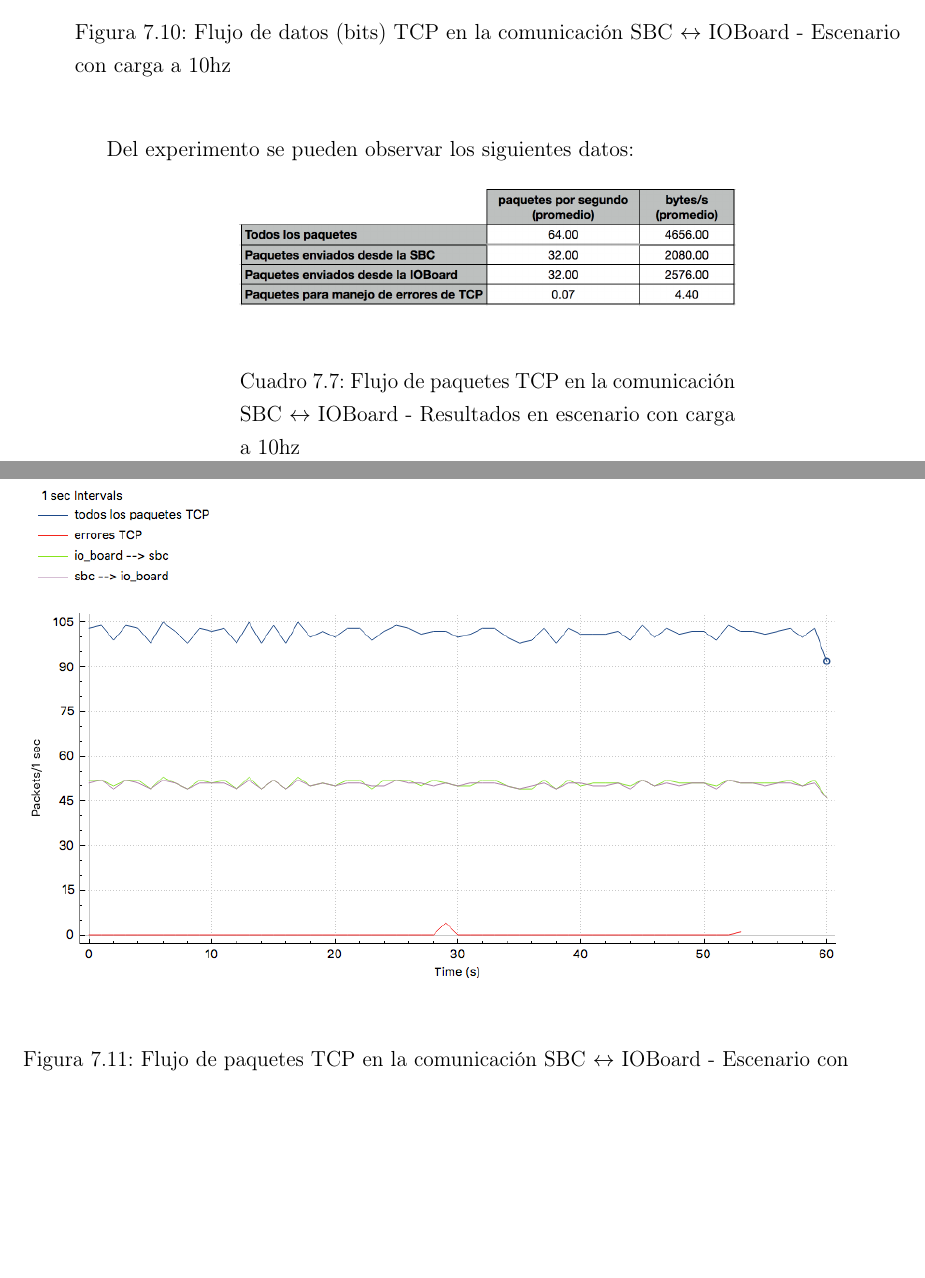
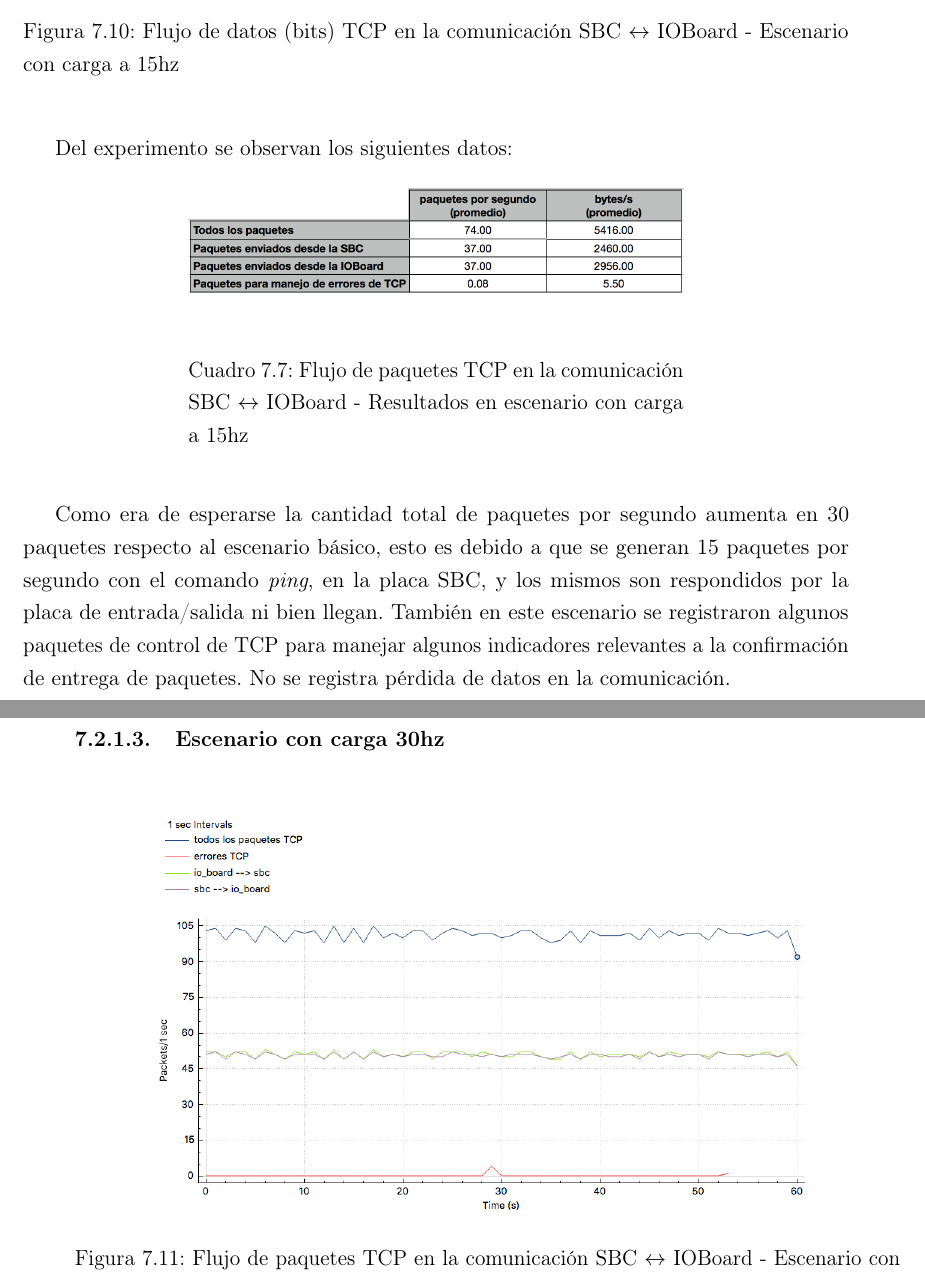
Before and after one commit to gonzalopelos/proygrado, a LaTeX thesis (Documentation/Informe/proyecto_ras/proyecto_ras.tex): two parts of pages 87 and 88 of 105 before the commit and two parts of pages 86 and 87 of 103 after it, joined at a grey line, cut so that both start at the same text, the shorter picture padded with empty space. Compiled offline with pdfLaTeX.

Commit message:
avances en la documentación de experimentos con TCP.

```diff
--- a/Documentation/Informe/proyecto_ras/proyecto_ras.tex
+++ b/Documentation/Informe/proyecto_ras/proyecto_ras.tex
@@ -1255,21 +1257,26 @@ Se pueden observar los siguientes datos:
-  	\caption[Throughput de la conexión TCP - Básico]{Flujo de datos (bits) TCP en la comunicación SBC $\leftrightarrow$ IOBoard -  Escenario con carga a 10hz}
-  \label{fig:TCP_Throughput_io_to_pc_10hz_bps}
+  	\includegraphics[width=0.8\textwidth]{images/TCP_Throughput_io_to_pc_15hz_bps}
+  	\caption[Throughput de la conexión TCP - Escenario con carga a 15hz]{Flujo de datos (bits) TCP en la comunicación SBC $\leftrightarrow$ IOBoard -  Escenario con carga a 15hz}
+  \label{fig:TCP_Throughput_io_to_pc_15hz_bps}
 \end{figure}
-Del experimento se pueden observar los siguientes datos:
+Del experimento se observan los siguientes datos:
 \begin{table}[H]
 	\centering
  	\begin{minipage}[b]{0.6\textwidth}
-  		\includegraphics[width=\textwidth]{images/TCP_Throughput_io_to_pc_10hz_results}
-  		\caption[Throughput de la conexión TCP - Básico]{Flujo de paquetes TCP en la comunicación SBC $\leftrightarrow$ IOBoard -  Resultados en escenario con carga a 10hz}
-		\label{fig:TCP_Throughput_io_to_pc_10hz_results}
+  		\includegraphics[width=\textwidth]{images/TCP_Throughput_io_to_pc_15hz_results}
+  		\caption[Throughput de la conexión TCP - Escenario con carga a 15hz]{Flujo de paquetes TCP en la comunicación SBC $\leftrightarrow$ IOBoard -  Resultados en escenario con carga a 15hz}
+		\label{fig:TCP_Throughput_io_to_pc_15hz_results}
 	\end{minipage}
 \end{table}
+
+Como era de esperarse la cantidad total de paquetes por segundo aumenta en 30 paquetes respecto al escenario básico, esto es debido a que se generan 15 paquetes por segundo con el comando \textit{ping}, en la placa SBC, y los mismos son respondidos por la placa de entrada/salida ni bien llegan.
+También en este escenario se registraron algunos paquetes de control de TCP para manejar algunos indicadores relevantes a la confirmación de entrega de paquetes. No se registra pérdida de datos en la comunicación.
+
 
 \subsubsection{Escenario con carga 30hz}
 \begin{figure}[H]
   \centering
-  	\includegraphics[width=\textwidth]{images/TCP_Throughput_io_to_pc_30hz_pps}
-  	\caption[Throughput de la conexión TCP - Básico]{Flujo de paquetes TCP en la comunicación SBC $\leftrightarrow$ IOBoard -  Escenario con carga a 30hz}
+  	\includegraphics[width=0.8\textwidth]{images/TCP_Throughput_io_to_pc_30hz_pps}
+  	\caption[Throughput de la conexión TCP - Escenario con carga a 30hz]{Flujo de paquetes TCP en la comunicación SBC $\leftrightarrow$ IOBoard -  Escenario con carga a 30hz}
   \label{fig:TCP_Throughput_io_to_pc_30hz_pps}
 \end{figure}
 
```
Also changed, not shown: Documentation/Informe/proyecto_ras/images/TCP_Throughput_io_to_pc_10hz_bits.png (deleted), Documentation/Informe/proyecto_ras/images/TCP_Throughput_io_to_pc_10hz_bps.png (deleted), Documentation/Informe/proyecto_ras/images/TCP_Throughput_io_to_pc_10hz_pps.png (deleted), Documentation/Informe/proyecto_ras/images/TCP_Throughput_io_to_pc_15hz_bps.png (added), Documentation/Informe/proyecto_ras/images/TCP_Throughput_io_to_pc_15hz_pps.png (added), Documentation/Informe/proyecto_ras/images/TCP_Throughput_io_to_pc_15hz_results.png (added), Documentation/Informe/proyecto_ras/images/TCP_Throughput_io_to_pc_30hz_results.png, Documentation/Informe/proyecto_ras/images/TCP_Throughput_io_to_pc_50hz_bps.png, Documentation/Informe/proyecto_ras/images/TCP_Throughput_io_to_pc_50hz_pps.png, Documentation/Informe/proyecto_ras/proyecto_ras.tex (26 more changed lines).
